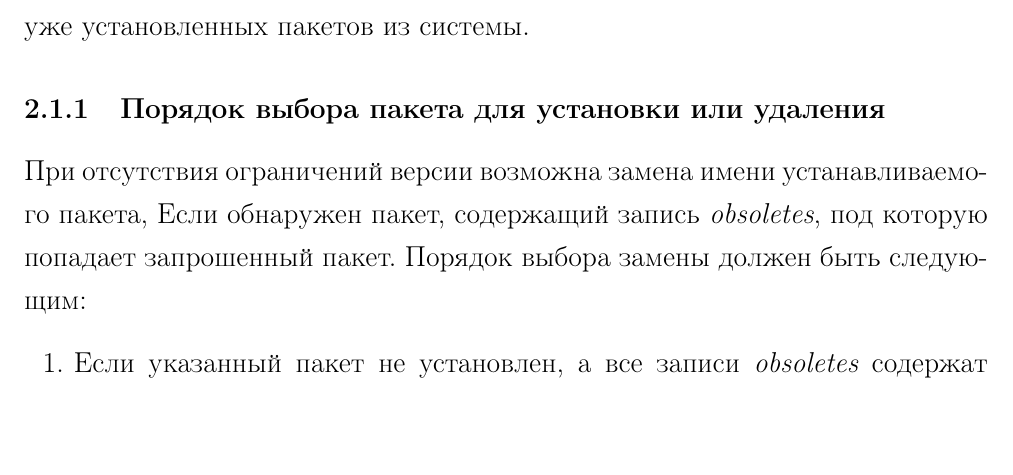
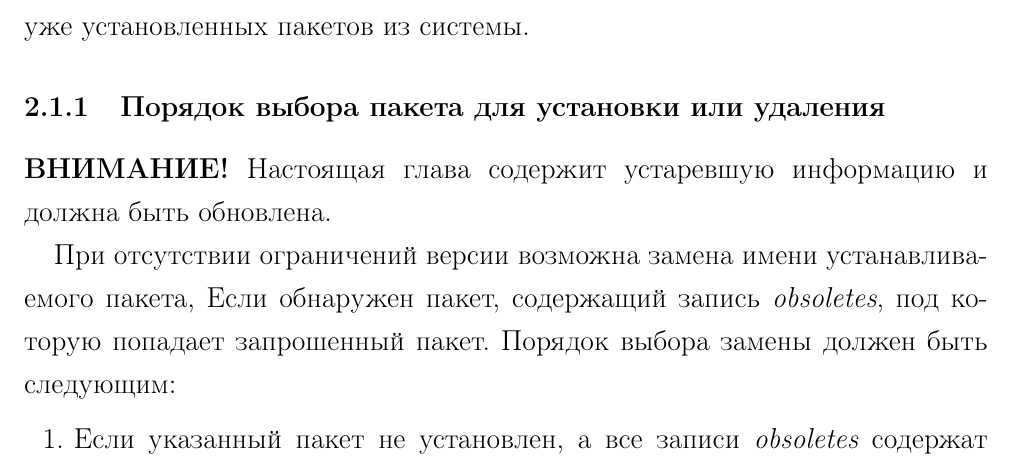
Before and after one commit to dzharkov/deepsolver, a LaTeX problem sheet (doc/tech-assignment/tech-assignment.tex, which reads doc/tech-assignment/main.tex): part of page 5 of 14, cut so that both start at the same text. Compiled offline with pdfLaTeX.

Commit message:
Minor fix in tech-assignment

```diff
--- a/doc/tech-assignment/main.tex
+++ b/doc/tech-assignment/main.tex
@@ -115,7 +115,9 @@
 \subsubsection{Порядок выбора пакета для~установки или удаления}
 %%FIXME:needs discussing;
 
-При~отсутствия ограничений версии возможна замена имени устанавливаемого пакета,
+{\bf ВНИМАНИЕ!} Настоящая глава содержит устаревшую информацию и должна быть обновлена.
+
+При~отсутствии ограничений версии возможна замена имени устанавливаемого пакета,
 Если обнаружен  пакет, содержащий запись \EN{obsoletes}, под~которую попадает запрошенный пакет.
 Порядок выбора замены должен быть следующим:
 
```
